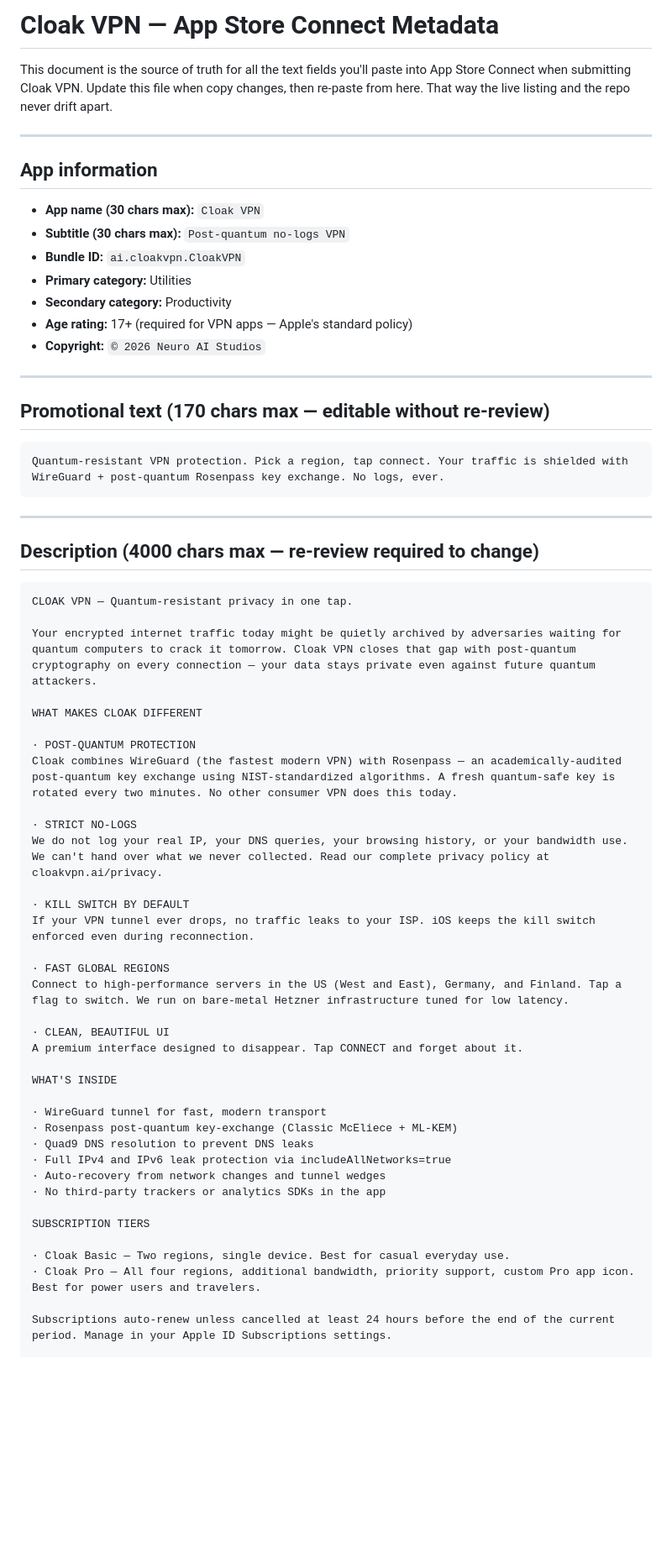
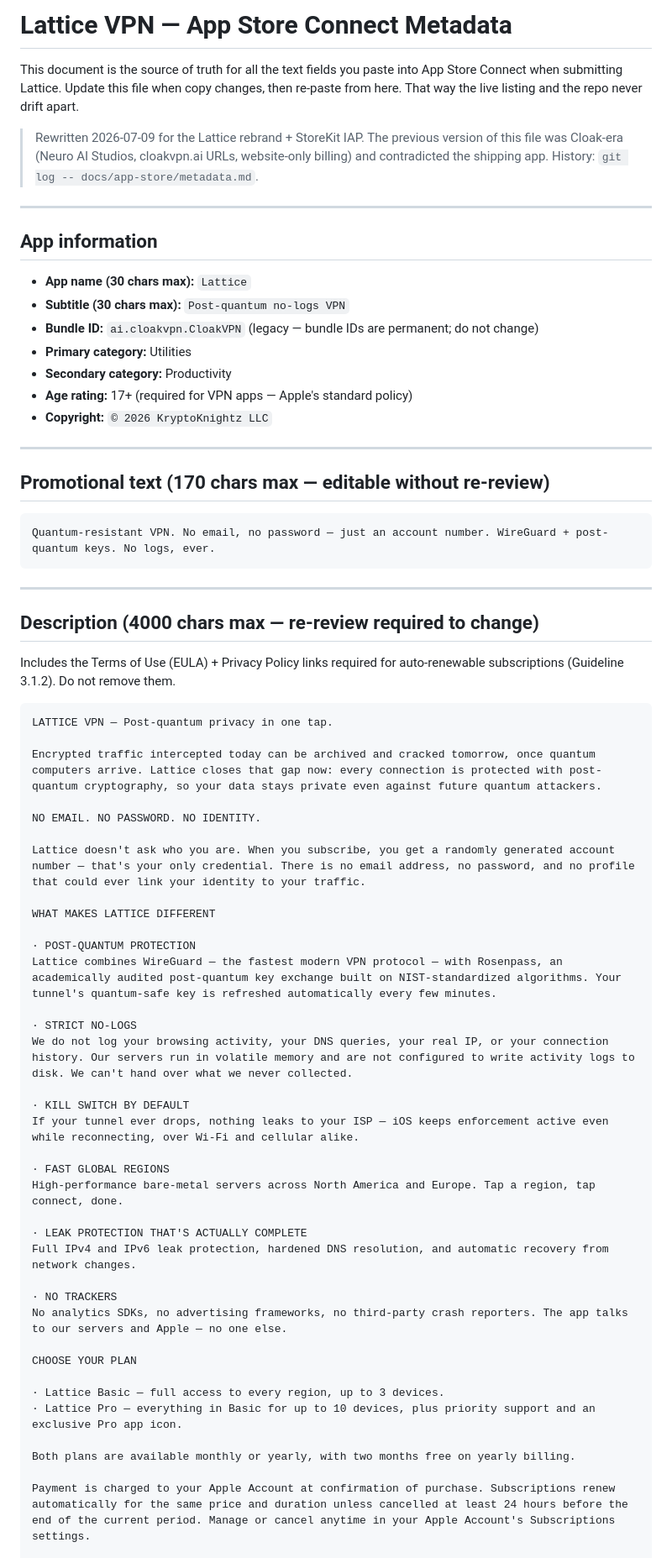
Before and after one commit to cloakvpnai/cloakvpn, a Markdown page: docs/app-store/metadata.md, the part around one of its changes. Shown at 84% size. Rendered like a GitHub page; blank space fills up the shorter version.

````diff
--- a/docs/app-store/metadata.md
+++ b/docs/app-store/metadata.md
@@ -1,69 +1,77 @@
-# Cloak VPN — App Store Connect Metadata
+# Lattice VPN — App Store Connect Metadata
 
-This document is the source of truth for all the text fields you'll
-paste into App Store Connect when submitting Cloak VPN. Update this
-file when copy changes, then re-paste from here. That way the live
-listing and the repo never drift apart.
+This document is the source of truth for all the text fields you paste
+into App Store Connect when submitting Lattice. Update this file when
+copy changes, then re-paste from here. That way the live listing and
+the repo never drift apart.
+
+> Rewritten 2026-07-09 for the Lattice rebrand + StoreKit IAP. The
+> previous version of this file was Cloak-era (Neuro AI Studios,
+> cloakvpn.ai URLs, website-only billing) and contradicted the shipping
+> app. History: `git log -- docs/app-store/metadata.md`.
 
 ---
 
 ## App information
 
-- **App name (30 chars max):** `Cloak VPN`
+- **App name (30 chars max):** `Lattice`
 - **Subtitle (30 chars max):** `Post-quantum no-logs VPN`
-- **Bundle ID:** `ai.cloakvpn.CloakVPN`
+- **Bundle ID:** `ai.cloakvpn.CloakVPN` (legacy — bundle IDs are permanent; do not change)
 - **Primary category:** Utilities
 - **Secondary category:** Productivity
 - **Age rating:** 17+ (required for VPN apps — Apple's standard policy)
-- **Copyright:** `© 2026 Neuro AI Studios`
+- **Copyright:** `© 2026 KryptoKnightz LLC`
 
 ---
 
 ## Promotional text (170 chars max — editable without re-review)
 
 ```
-Quantum-resistant VPN protection. Pick a region, tap connect. Your traffic is shielded with WireGuard + post-quantum Rosenpass key exchange. No logs, ever.
+Quantum-resistant VPN. No email, no password — just an account number. WireGuard + post-quantum keys. No logs, ever.
 ```
 
 ---
 
 ## Description (4000 chars max — re-review required to change)
 
+Includes the Terms of Use (EULA) + Privacy Policy links required for
+auto-renewable subscriptions (Guideline 3.1.2). Do not remove them.
+
 ```
-CLOAK VPN — Quantum-resistant privacy in one tap.
+LATTICE VPN — Post-quantum privacy in one tap.
 
-Your encrypted internet traffic today might be quietly archived by adversaries waiting for quantum computers to crack it tomorrow. Cloak VPN closes that gap with post-quantum cryptography on every connection — your data stays private even against future quantum attackers.
+Encrypted traffic intercepted today can be archived and cracked tomorrow, once quantum computers arrive. Lattice closes that gap now: every connection is protected with post-quantum cryptography, so your data stays private even against future quantum attackers.
 
-WHAT MAKES CLOAK DIFFERENT
+NO EMAIL. NO PASSWORD. NO IDENTITY.
+
+Lattice doesn't ask who you are. When you subscribe, you get a randomly generated account number — that's your only credential. There is no email address, no password, and no profile that could ever link your identity to your traffic.
+
+WHAT MAKES LATTICE DIFFERENT
 
 · POST-QUANTUM PROTECTION
-Cloak combines WireGuard (the fastest modern VPN) with Rosenpass — an academically-audited post-quantum key exchange using NIST-standardized algorithms. A fresh quantum-safe key is rotated every two minutes. No other consumer VPN does this today.
+Lattice combines WireGuard — the fastest modern VPN protocol — with Rosenpass, an academically audited post-quantum key exchange built on NIST-standardized algorithms. Your tunnel's quantum-safe key is refreshed automatically every few minutes.
 
 · STRICT NO-LOGS
-We do not log your real IP, your DNS queries, your browsing history, or your bandwidth use. We can't hand over what we never collected. Read our complete privacy policy at cloakvpn.ai/privacy.
+We do not log your browsing activity, your DNS queries, your real IP, or your connection history. Our servers run in volatile memory and are not configured to write activity logs to disk. We can't hand over what we never collected.
 
 · KILL SWITCH BY DEFAULT
-If your VPN tunnel ever drops, no traffic leaks to your ISP. iOS keeps the kill switch enforced even during reconnection.
+If your tunnel ever drops, nothing leaks to your ISP — iOS keeps enforcement active even while reconnecting, over Wi-Fi and cellular alike.
 
 · FAST GLOBAL REGIONS
-Connect to high-performance servers in the US (West and East), Germany, and Finland. Tap a flag to switch. We run on bare-metal Hetzner infrastructure tuned for low latency.
+High-performance bare-metal servers across North America and Europe. Tap a region, tap connect, done.
 
-· CLEAN, BEAUTIFUL UI
-A premium interface designed to disappear. Tap CONNECT and forget about it.
+· LEAK PROTECTION THAT'S ACTUALLY COMPLETE
+Full IPv4 and IPv6 leak protection, hardened DNS resolution, and automatic recovery from network changes.
 
-WHAT'S INSIDE
+· NO TRACKERS
+No analytics SDKs, no advertising frameworks, no third-party crash reporters. The app talks to our servers and Apple — no one else.
 
-· WireGuard tunnel for fast, modern transport
-· Rosenpass post-quantum key-exchange (Classic McEliece + ML-KEM)
-· Quad9 DNS resolution to prevent DNS leaks
-· Full IPv4 and IPv6 leak protection via includeAllNetworks=true
-· Auto-recovery from network changes and tunnel wedges
-· No third-party trackers or analytics SDKs in the app
+CHOOSE YOUR PLAN
 
-SUBSCRIPTION TIERS
+· Lattice Basic — full access to every region, up to 3 devices.
+· Lattice Pro — everything in Basic for up to 10 devices, plus priority support and an exclusive Pro app icon.
 
-· Cloak Basic — Two regions, single device. Best for casual everyday use.
-· Cloak Pro — All four regions, additional bandwidth, priority support, custom Pro app icon. Best for power users and travelers.
+Both plans are available monthly or yearly, with two months free on yearly billing.
 
-Subscriptions auto-renew unless cancelled at least 24 hours before the end of the current period. Manage in your Apple ID Subscriptions settings.
+Payment is charged to your Apple Account at confirmation of purchase. Subscriptions renew automatically for the same price and duration unless cancelled at least 24 hours before the end of the current period. Manage or cancel anytime in your Apple Account's Subscriptions settings.
 
````
Also changed, not shown: other parts of docs/app-store/metadata.md (+89 -58 lines).
